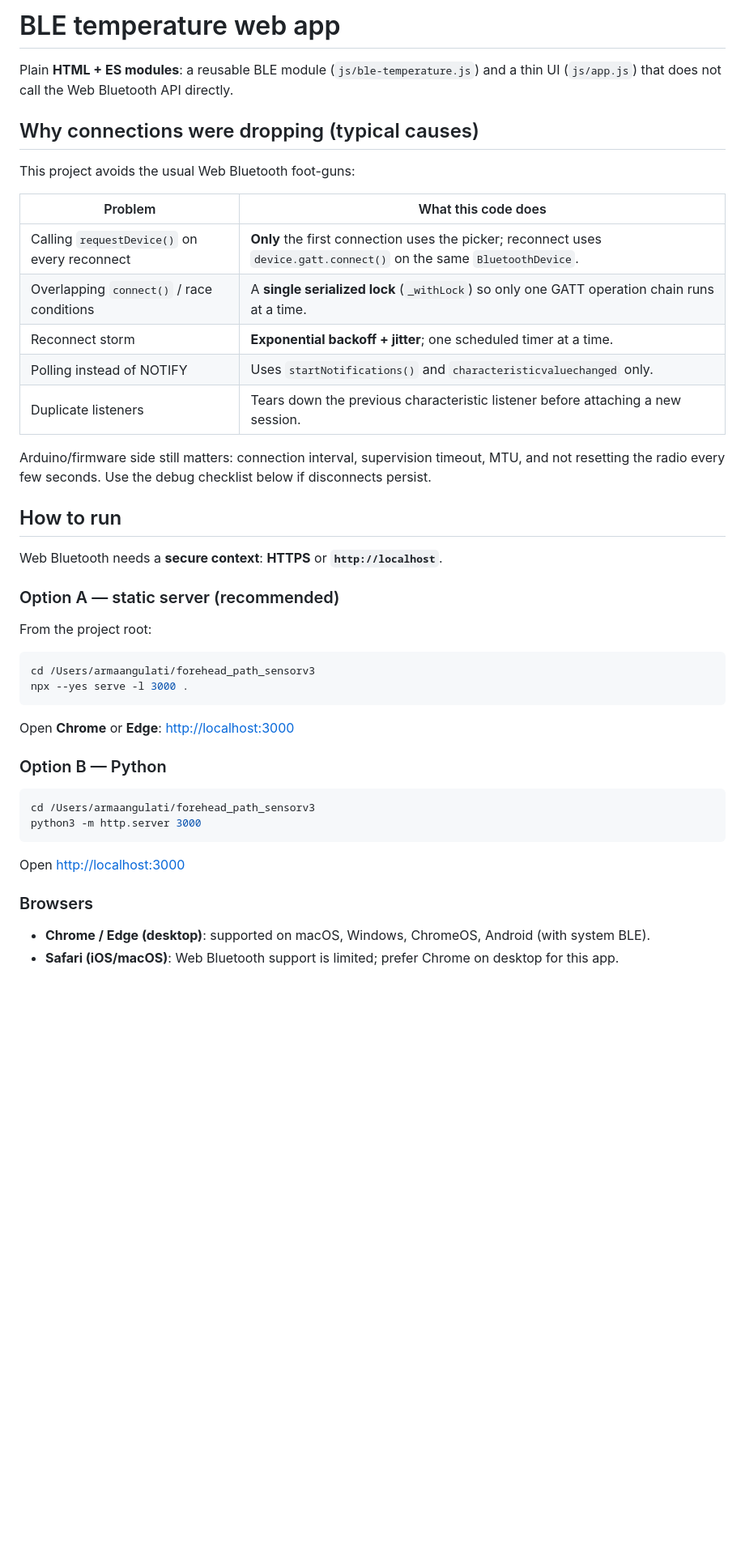
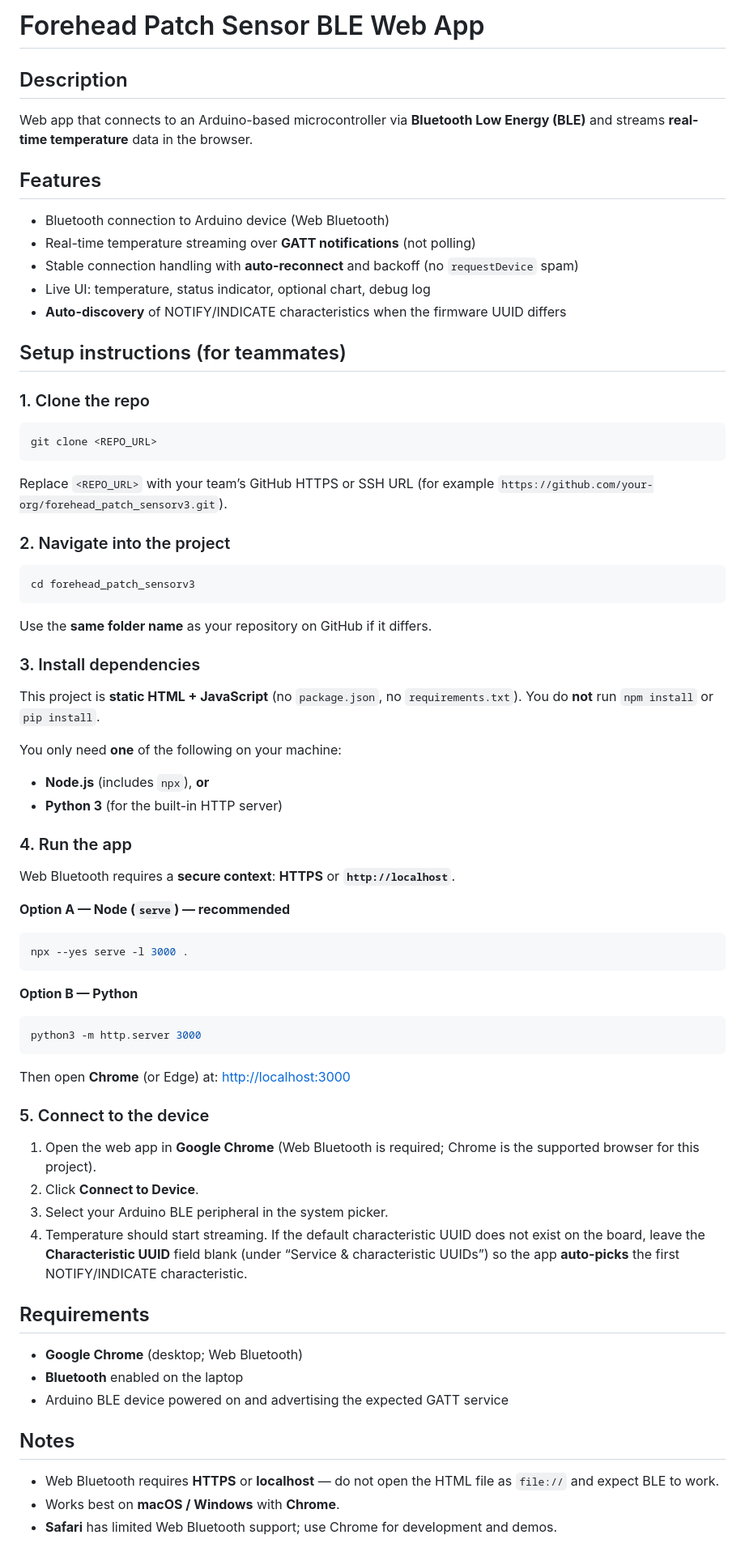
Before and after one commit to agulati2026/forehead-patch-sensor, a Markdown page: README.md, the part around one of its changes. Shown at 81% size. Rendered like a GitHub page; blank space fills up the shorter version.

Commit message:
Initial commit: BLE temperature streaming web app
- Web Bluetooth connection to Arduino
- Real-time temperature streaming via notifications
- Stable connection handling (fixes disconnect loop)
- UI for live temperature display
- Ready for team collaboration

Made-with: Cursor

````diff
--- a/README.md
+++ b/README.md
@@ -1,46 +1,78 @@
-# BLE temperature web app
+# Forehead Patch Sensor BLE Web App
 
-Plain **HTML + ES modules**: a reusable BLE module (`js/ble-temperature.js`) and a thin UI (`js/app.js`) that does not call the Web Bluetooth API directly.
+## Description
 
-## Why connections were dropping (typical causes)
+Web app that connects to an Arduino-based microcontroller via **Bluetooth Low Energy (BLE)** and streams **real-time temperature** data in the browser.
 
-This project avoids the usual Web Bluetooth foot-guns:
+## Features
 
-| Problem | What this code does |
-|--------|----------------------|
-| Calling `requestDevice()` on every reconnect | **Only** the first connection uses the picker; reconnect uses `device.gatt.connect()` on the same `BluetoothDevice`. |
-| Overlapping `connect()` / race conditions | A **single serialized lock** (`_withLock`) so only one GATT operation chain runs at a time. |
-| Reconnect storm | **Exponential backoff + jitter**; one scheduled timer at a time. |
-| Polling instead of NOTIFY | Uses `startNotifications()` and `characteristicvaluechanged` only. |
-| Duplicate listeners | Tears down the previous characteristic listener before attaching a new session. |
+- Bluetooth connection to Arduino device (Web Bluetooth)
+- Real-time temperature streaming over **GATT notifications** (not polling)
+- Stable connection handling with **auto-reconnect** and backoff (no `requestDevice` spam)
+- Live UI: temperature, status indicator, optional chart, debug log
+- **Auto-discovery** of NOTIFY/INDICATE characteristics when the firmware UUID differs
 
-Arduino/firmware side still matters: connection interval, supervision timeout, MTU, and not resetting the radio every few seconds. Use the debug checklist below if disconnects persist.
+## Setup instructions (for teammates)
 
-## How to run
-
-Web Bluetooth needs a **secure context**: **HTTPS** or **`http://localhost`**.
-
-### Option A — static server (recommended)
-
-From the project root:
+### 1. Clone the repo
 
 ```bash
-cd /Users/armaangulati/forehead_path_sensorv3
+git clone <REPO_URL>
+```
+
+Replace `<REPO_URL>` with your team’s GitHub HTTPS or SSH URL (for example `https://github.com/your-org/forehead_patch_sensorv3.git`).
+
+### 2. Navigate into the project
+
+```bash
+cd forehead_patch_sensorv3
+```
+
+Use the **same folder name** as your repository on GitHub if it differs.
+
+### 3. Install dependencies
+
+This project is **static HTML + JavaScript** (no `package.json`, no `requirements.txt`). You do **not** run `npm install` or `pip install`.
+
+You only need **one** of the following on your machine:
+
+- **Node.js** (includes `npx`), **or**
+- **Python 3** (for the built-in HTTP server)
+
+### 4. Run the app
+
+Web Bluetooth requires a **secure context**: **HTTPS** or **`http://localhost`**.
+
+**Option A — Node (`serve`) — recommended**
+
+```bash
 npx --yes serve -l 3000 .
 ```
 
-Open **Chrome** or **Edge**: [http://localhost:3000](http://localhost:3000)
-
-### Option B — Python
+**Option B — Python**
 
 ```bash
-cd /Users/armaangulati/forehead_path_sensorv3
 python3 -m http.server 3000
 ```
 
-Open [http://localhost:3000](http://localhost:3000)
+Then open **Chrome** (or Edge) at: [http://localhost:3000](http://localhost:3000)
 
-### Browsers
+### 5. Connect to the device
 
-- **Chrome / Edge (desktop)**: supported on macOS, Windows, ChromeOS, Android (with system BLE).
-- **Safari (iOS/macOS)**: Web Bluetooth support is limited; prefer Chrome on desktop for this app.
+1. Open the web app in **Google Chrome** (Web Bluetooth is required; Chrome is the supported browser for this project).
+2. Click **Connect to Device**.
+3. Select your Arduino BLE peripheral in the system picker.
+4. Temperature should start streaming. If the default characteristic UUID does not exist on the board, leave the **Characteristic UUID** field blank (under “Service & characteristic UUIDs”) so the app **auto-picks** the first NOTIFY/INDICATE characteristic.
+
+## Requirements
+
+- **Google Chrome** (desktop; Web Bluetooth)
+- **Bluetooth** enabled on the laptop
+- Arduino BLE device powered on and advertising the expected GATT service
+
+## Notes
+
+- Web Bluetooth requires **HTTPS** or **localhost** — do not open the HTML file as `file://` and expect BLE to work.
+- Works best on **macOS / Windows** with **Chrome**.
+- **Safari** has limited Web Bluetooth support; use Chrome for development and demos.
+
````
Also changed, not shown: other parts of README.md (+13 -39 lines).
